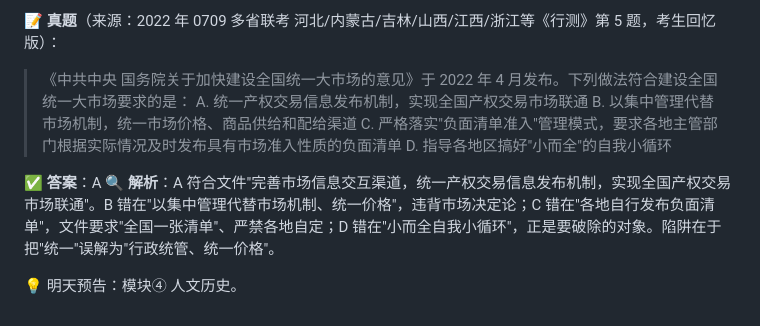
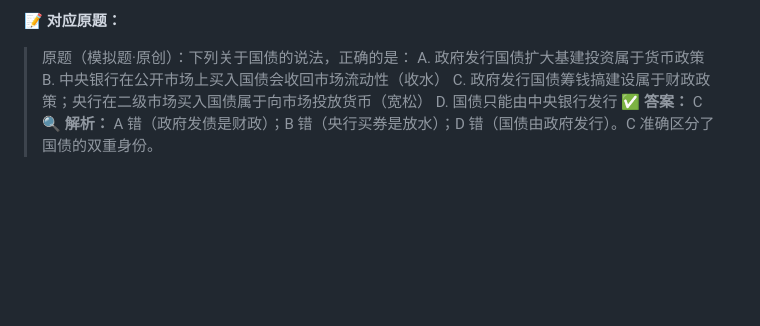
Before and after one commit to yingzheliu28-hash/kaogong-licai-workbench, a Markdown page: source/kaogong/2026-08-06.md, the part around one of its changes. Drawn GitHub-style; blank space fills up the shorter version.

Commit message:
chore: 更新 source/kaogong/2026-08-06.md

```diff
--- a/source/kaogong/2026-08-06.md
+++ b/source/kaogong/2026-08-06.md
@@ -40,12 +72,9 @@
 
-📝 **真题**（来源：2022 年 0709 多省联考 河北/内蒙古/吉林/山西/江西/浙江等《行测》第 5 题，考生回忆版）：
-> 《中共中央 国务院关于加快建设全国统一大市场的意见》于 2022 年 4 月发布。下列做法符合建设全国统一大市场要求的是：
-> A. 统一产权交易信息发布机制，实现全国产权交易市场联通
-> B. 以集中管理代替市场机制，统一市场价格、商品供给和配给渠道
-> C. 严格落实"负面清单准入"管理模式，要求各地主管部门根据实际情况及时发布具有市场准入性质的负面清单
-> D. 指导各地区搞好"小而全"的自我小循环
-
-✅ **答案**：A
-🔍 **解析**：A 符合文件"完善市场信息交互渠道，统一产权交易信息发布机制，实现全国产权交易市场联通"。B 错在"以集中管理代替市场机制、统一价格"，违背市场决定论；C 错在"各地自行发布负面清单"，文件要求"全国一张清单"、严禁各地自定；D 错在"小而全自我小循环"，正是要破除的对象。陷阱在于把"统一"误解为"行政统管、统一价格"。
-
-💡 明天预告：模块④ 人文历史。
+**📝 对应原题：**
+> 原题（模拟题·原创）：下列关于国债的说法，正确的是：
+> A. 政府发行国债扩大基建投资属于货币政策
+> B. 中央银行在公开市场上买入国债会收回市场流动性（收水）
+> C. 政府发行国债筹钱搞建设属于财政政策；央行在二级市场买入国债属于向市场投放货币（宽松）
+> D. 国债只能由中央银行发行
+**✅ 答案：** C
+**🔍 解析：** A 错（政府发债是财政）；B 错（央行买券是放水）；D 错（国债由政府发行）。C 准确区分了国债的双重身份。
```
Also changed, not shown: other parts of source/kaogong/2026-08-06.md (+60 -28 lines).
